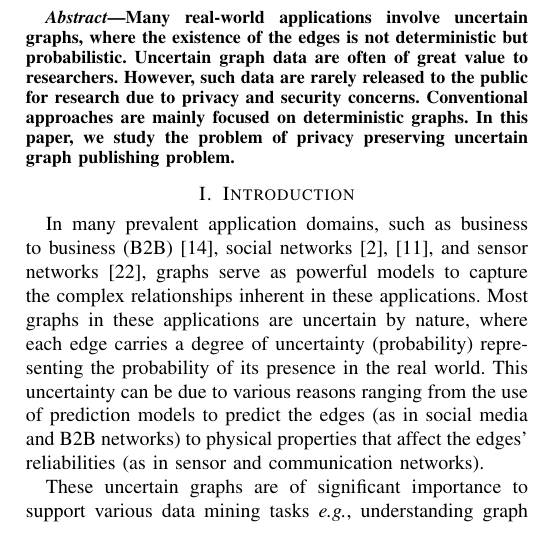
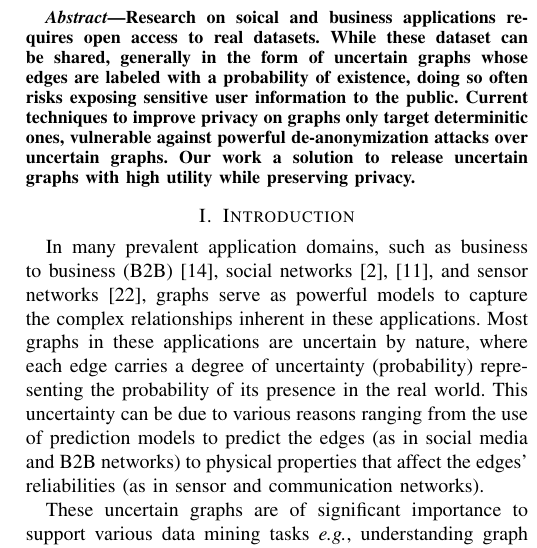
Before and after one commit to dqxiao/squid, a LaTeX paper (main.tex): part of one column of page 1 of 3, cut at the place of the change. Compiled offline with pdfLaTeX.

Commit message:
update abstract

```diff
--- a/main.tex
+++ b/main.tex
@@ -83,9 +83,7 @@ Worcester, United States of America\\
 %
 
 \begin{abstract}
-Many real-world applications involve uncertain graphs, where the existence of the edges is not deterministic but probabilistic.
-Uncertain graph data are often of great value to  researchers. However, such data are rarely released to the public for research due to privacy and security concerns. Conventional approaches are mainly focused on deterministic graphs.
-In this paper, we study the problem of privacy preserving uncertain graph publishing problem.
+Research on soical and business applications requires open access to real datasets. While these dataset can be shared, generally in the form of uncertain graphs whose edges are labeled with a probability of existence, doing so often risks exposing sensitive user information to the public. Current techniques to improve privacy on graphs only target determinitic ones, vulnerable against powerful de-anonymization attacks over uncertain graphs. Our work a solution to release uncertain graphs with high utility while preserving privacy.
 \end{abstract}
 
 \input{motivation/intro}
```
